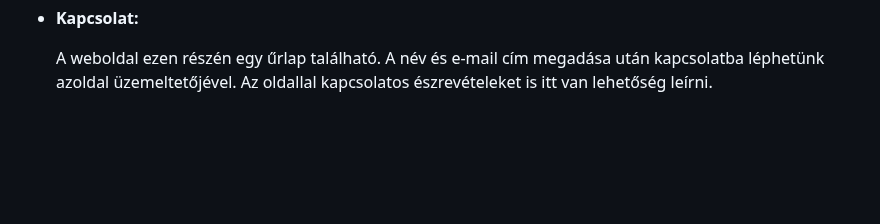
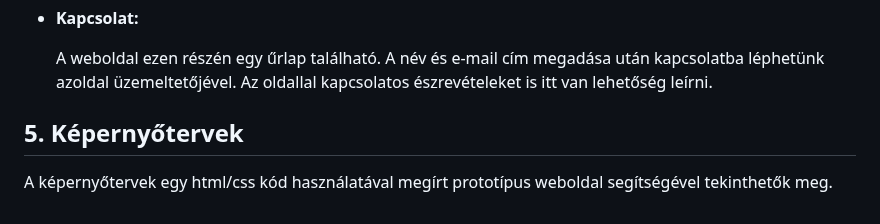
Before and after one commit to OroszBence54/RFT-2022-23-1-Nap, a Markdown page: Doc/Funkciospec.md, the part around the change. GitHub-like rendering; blank space fills up the shorter version.

Commit message:
Képernyőtervek

```diff
--- a/Doc/Funkciospec.md
+++ b/Doc/Funkciospec.md
@@ -65,3 +65,7 @@ A navigációs sáv minden oldalon megtalálható. Lehetőségünk van ebben a s
 - **Kapcsolat:**
 
     A weboldal ezen részén egy űrlap található. A név és e-mail cím megadása után kapcsolatba léphetünk azoldal üzemeltetőjével. Az oldallal kapcsolatos              észrevételeket is itt van lehetőség leírni.
+
+ ## 5. Képernyőtervek
+
+ A képernyőtervek egy html/css kód használatával megírt prototípus weboldal segítségével tekinthetők meg.
```
